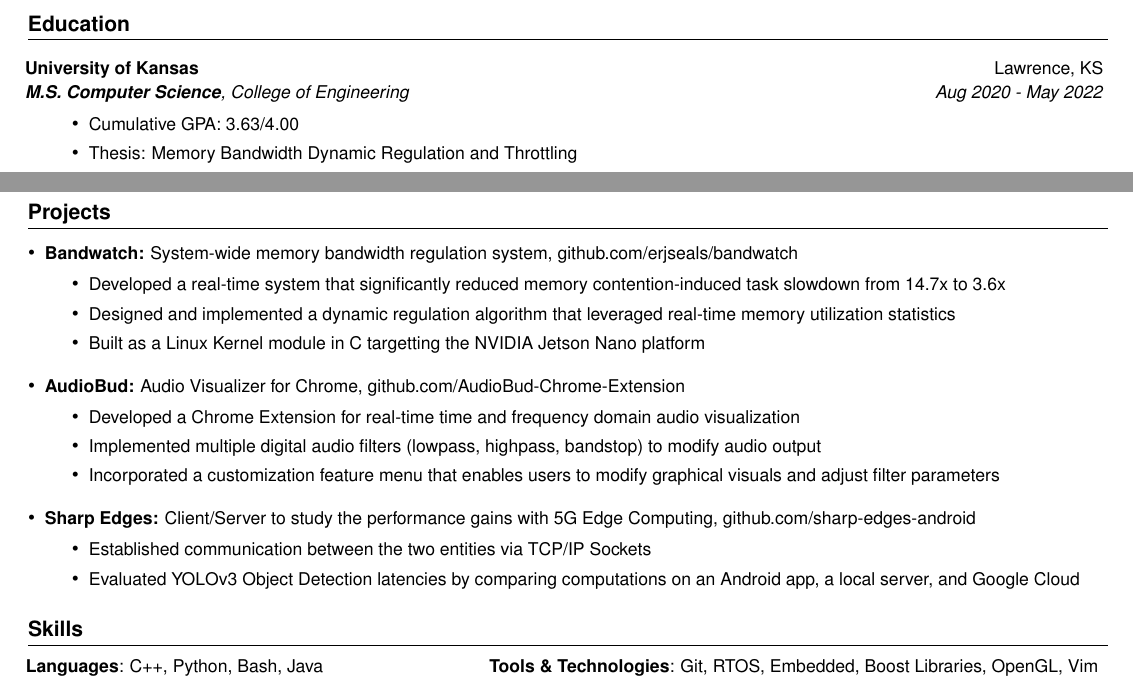
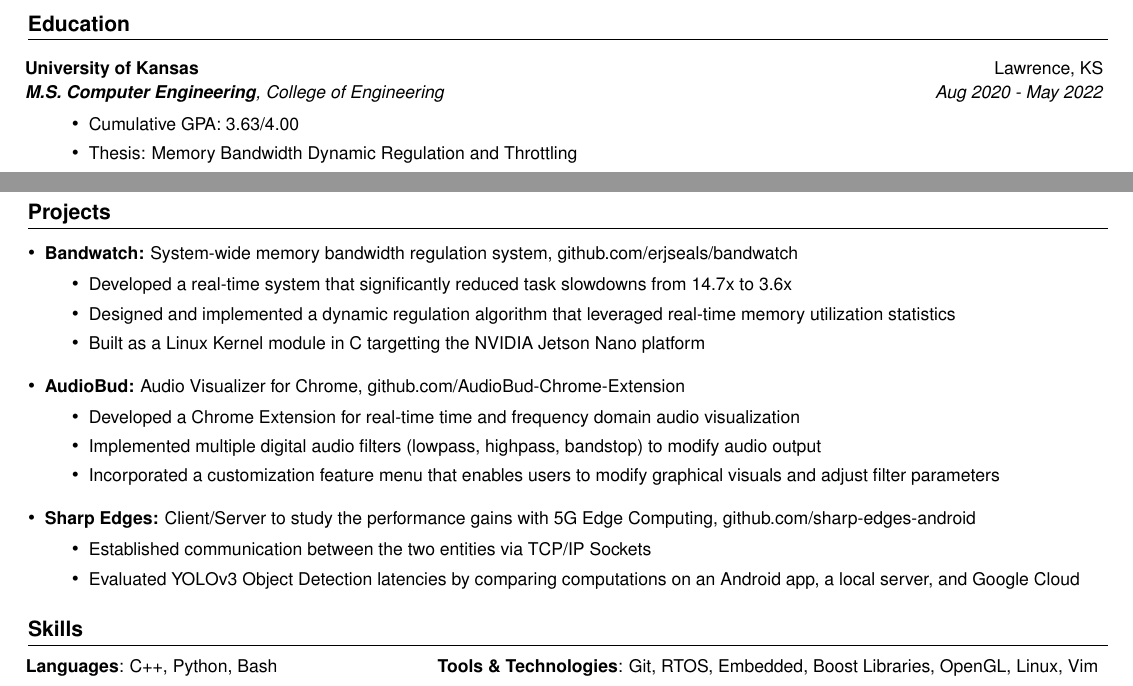
Before and after one commit to erjseals/resume, a LaTeX CV (EricSealsResume.tex): two parts of the page, joined at a grey line, cut so that both start at the same text. Compiled offline with pdfLaTeX.

Commit message:
Updates on 7/25/2023

```diff
--- a/EricSealsResume.tex
+++ b/EricSealsResume.tex
@@ -163,7 +163,7 @@
      \vspace{1pt}
     \resumeSubheading
       {University of Kansas}{Lawrence, KS}
-      {\textbf{M.S. Computer Science}, College of Engineering}{Aug 2020 - May 2022}
+      {\textbf{M.S. Computer Engineering}, College of Engineering}{Aug 2020 - May 2022}
       \resumeItemListStart
       \resumeItem{}
         {Cumulative GPA: 3.63/4.00}
@@ -194,7 +194,7 @@
       {System-wide memory bandwidth regulation system, \href{https://github.com/erjseals/bandwatch}{github.com/erjseals/bandwatch}
          \vspace{-4pt}
          \begin{itemize}
-          \item Developed a real-time system that significantly reduced memory contention-induced task slowdown from 14.7x to 3.6x
+          \item Developed a real-time system that significantly reduced task slowdowns from 14.7x to 3.6x
           \vspace{-1pt}
           \item Designed and implemented a dynamic regulation algorithm that leveraged real-time memory utilization statistics
           \vspace{-1pt}
@@ -248,9 +248,9 @@
   \resumeSubHeadingListStart
   \normalsize
     \item[]{\hspace{-12pt}
-     \textbf{Languages}{: C++, Python, Bash, Java}
+     \textbf{Languages}{: C++, Python, Bash}
      \hfill
-     \textbf{Tools \& Technologies}{: Git, RTOS, Embedded, Boost Libraries, OpenGL, Vim}
+     \textbf{Tools \& Technologies}{: Git, RTOS, Embedded, Boost Libraries, OpenGL, Linux, Vim}
     }
     \vspace{-5pt}
 
```
Also changed, not shown: EricSealsResume.pdf, EricSealsResume.tex (2 more changed lines).
